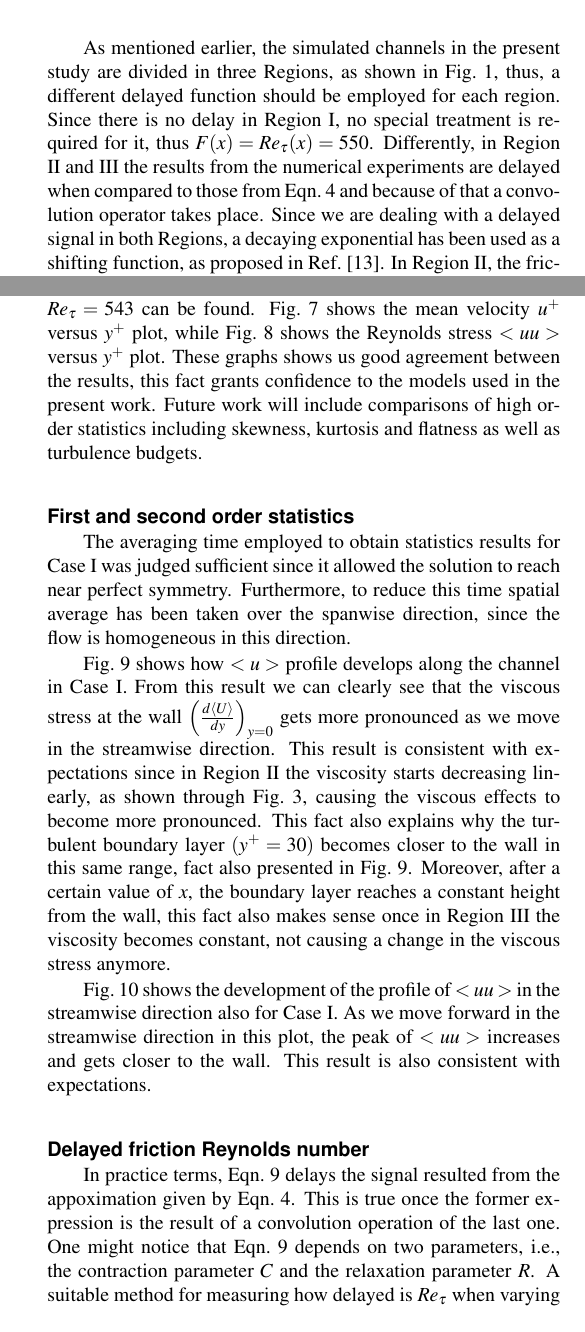
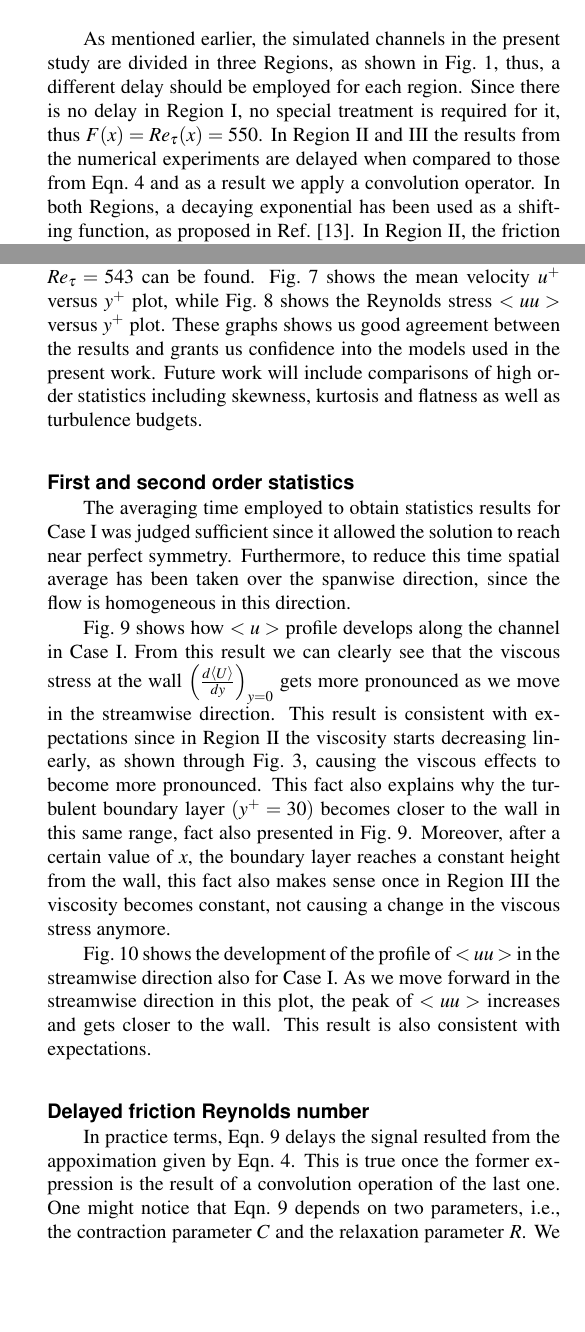
Before and after one commit to vcleite2019/FEDSM_Paper, a LaTeX document (asme2e.tex): two parts of the columns of pages 4 and 5 of 10, joined at a grey line, cut so that both start at the same text, the shorter picture padded with empty space. Compiled offline with pdfLaTeX.

Commit message:
Update asme2e.tex

```diff
--- a/asme2e.tex
+++ b/asme2e.tex
@@ -194,7 +194,7 @@ F(x) =  \int_{-\infty}^{+\infty} Re_{\tau}(\chi)g(x-\chi)d\chi
 \label{convolution}
 \end{equation}
 
-As mentioned earlier, the simulated channels in the present study are divided in three Regions, as shown in Fig.~\ref{fig:geometry_turbchannel}, thus, a different delayed function should be employed for each region. Since there is no delay in Region I, no special treatment is required for it, thus \(F(x)=Re_{\tau}(x)=550\). Differently, in Region II and III the results from the numerical experiments are delayed when compared to those from Eqn.~\ref{reynolds_approximation} and because of that a convolution operator takes place. Since we are dealing with a delayed signal in both Regions, a decaying exponential has been used as a shifting function, as proposed in Ref.~\cite{signals}. In Region II, the friction Reynolds number is approximated for simplicity as a linear function, given by Eqn.~\ref{region2_reynolds}.
+As mentioned earlier, the simulated channels in the present study are divided in three Regions, as shown in Fig.~\ref{fig:geometry_turbchannel}, thus, a different delay should be employed for each region. Since there is no delay in Region I, no special treatment is required for it, thus \(F(x)=Re_{\tau}(x)=550\). In Region II and III the results from the numerical experiments are delayed when compared to those from Eqn.~\ref{reynolds_approximation} and as a result we apply a convolution operator. In both Regions, a decaying exponential has been used as a shifting function, as proposed in Ref.~\cite{signals}. In Region II, the friction Reynolds number is approximated for simplicity as a linear function, given by Eqn.~\ref{region2_reynolds}.
 
 \begin{equation}
 Re_{\tau}(x)=ax+550
@@ -249,7 +248,7 @@ Figure~\ref{fig:flow_viz} provides a flow visualization of the streamwise veloci
 
 \subsection*{Model verification}
 
-In order to verify the model, results from first region in Case I, where \(Re_{\tau}=550\), were compared to existing data from Ref.~\cite{myoungkyu2015}, in which DNS results of a turbulent channel with \(Re_{\tau}=543\) can be found. Fig.~\ref{fig:comparing_u_543} shows the mean velocity \(u^+\) versus \(y^+\) plot, while Fig.~\ref{fig:comparing_uu_543} shows the Reynolds stress \(<uu>\) versus \(y^+\) plot. These graphs shows us good agreement between the results, this fact grants confidence to the models used in the present work. Future work will include comparisons of high order statistics including skewness, kurtosis and flatness as well as turbulence budgets.
+In order to verify the model, results from first region in Case I, where \(Re_{\tau}=550\), were compared to existing data from Ref.~\cite{myoungkyu2015}, in which DNS results of a turbulent channel with \(Re_{\tau}=543\) can be found. Fig.~\ref{fig:comparing_u_543} shows the mean velocity \(u^+\) versus \(y^+\) plot, while Fig.~\ref{fig:comparing_uu_543} shows the Reynolds stress \(<uu>\) versus \(y^+\) plot. These graphs shows us good agreement between the results and grants us confidence into the models used in the present work. Future work will include comparisons of high order statistics including skewness, kurtosis and flatness as well as turbulence budgets.
 
 \begin{figure}[t]
 \centering
@@ -293,5 +292,5 @@ Fig.~\ref{fig:uu_CI} shows the development of the profile of \(<uu>\) in the str
 
 \subsection*{Delayed friction Reynolds number}
 
-In practice terms, Eqn.~\ref{delayed} delays the signal resulted from the appoximation given by Eqn.~\ref{reynolds_approximation}. This is true once the former expression is the result of a convolution operation of the last one. One might notice that Eqn.~\ref{delayed} depends on two parameters, i.e., the contraction parameter \(C\) and the relaxation parameter \(R\). A suitable method for measuring how delayed is \(Re_{\tau}\) when varying the viscosity from a fully developed turbulent flow is by adjusting these parameters so the delayed function \(F(x)\) well fits to the simulated results.
+In practice terms, Eqn.~\ref{delayed} delays the signal resulted from the appoximation given by Eqn.~\ref{reynolds_approximation}. This is true once the former expression is the result of a convolution operation of the last one. One might notice that Eqn.~\ref{delayed} depends on two parameters, i.e., the contraction parameter \(C\) and the relaxation parameter \(R\). We adjust these parameters until the delayed function \(F(x)\) fits well with the simulation results.
 
```
Also changed, not shown: asme2e.tex (14 more changed lines).
